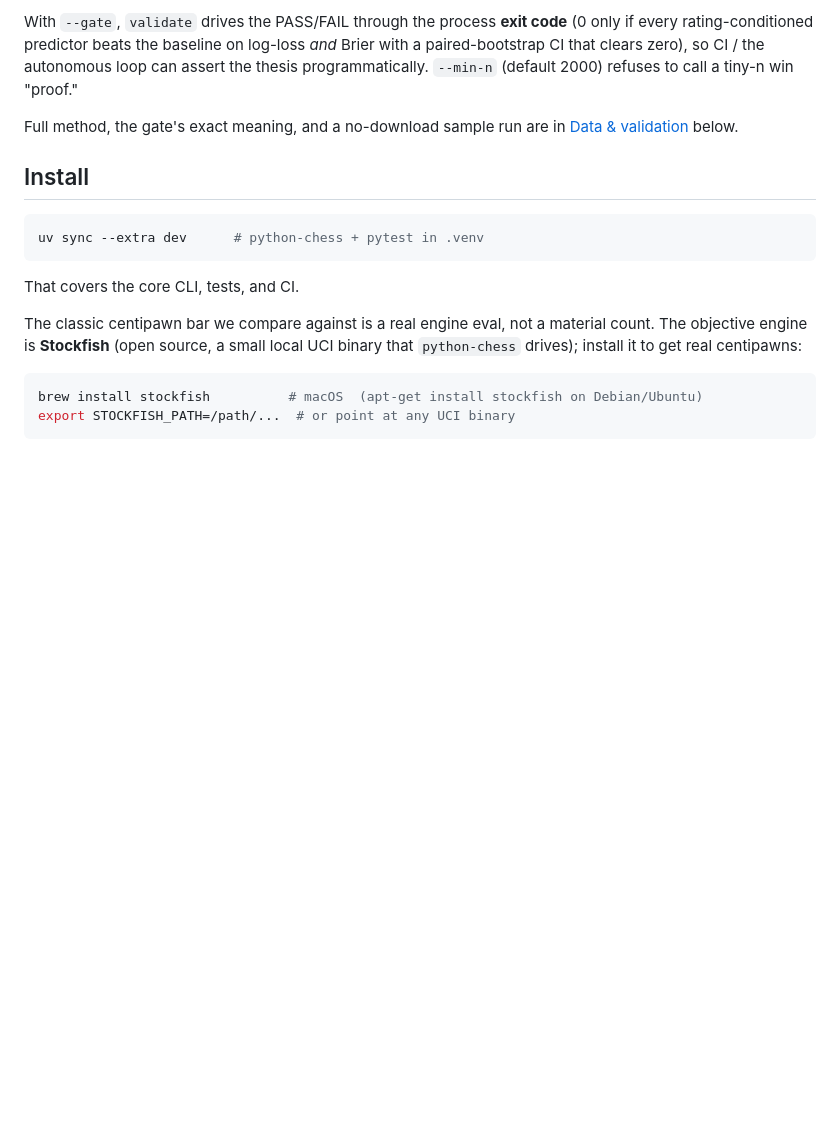
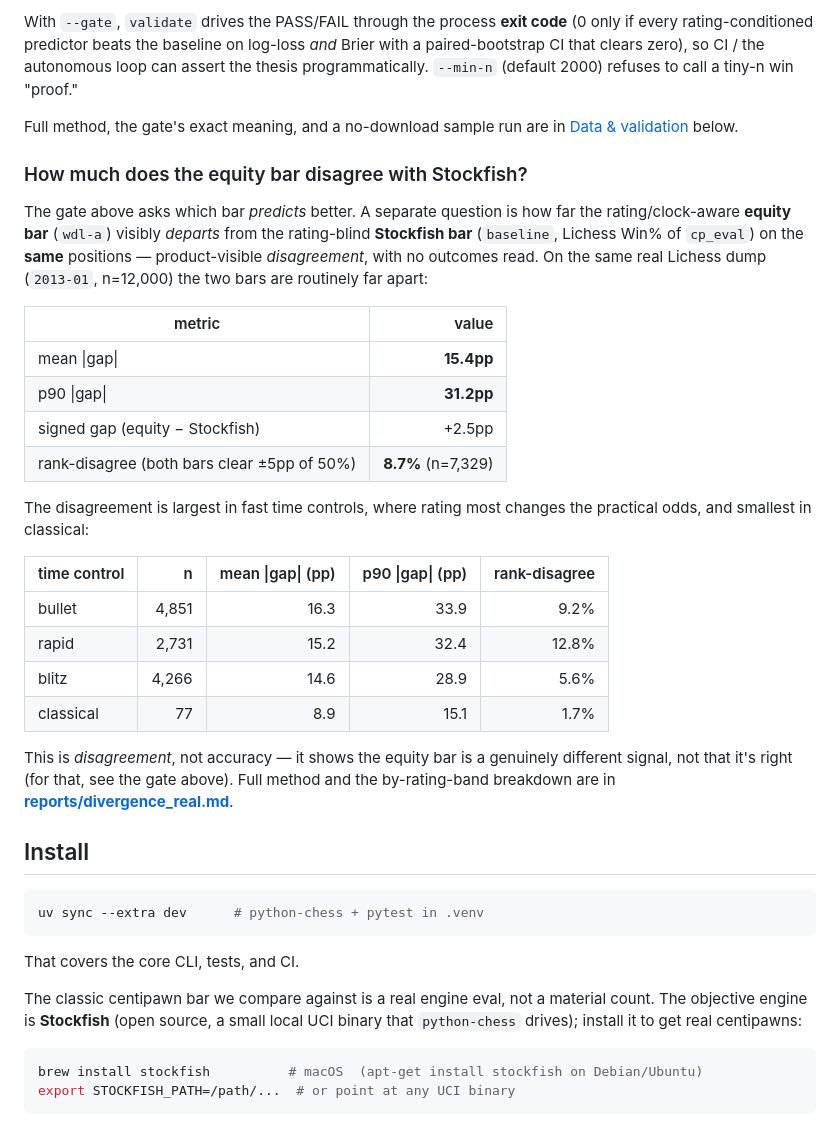
Before and after one commit to TheWeiHu/chess-equity, a Markdown page: README.md, the part around the change. Drawn GitHub-style; blank space fills up the shorter version.

Commit message:
Evidence: surface the equity-vs-Stockfish divergence headline in the README Results section
Adds a 'How much does the equity bar disagree with Stockfish?' subsection quoting
divergence_real.md (real 2013-01 dump, n=12000): mean |gap| 15.4pp, p90 31.2pp,
rank-disagree 8.7%, plus a by-time-control table, framed as disagreement (not accuracy)
to dedupe against the existing gate subsection.

Co-Authored-By: Claude Opus 4.8 (1M context) <noreply@anthropic.com>

```diff
--- a/README.md
+++ b/README.md
@@ -71,6 +71,35 @@ programmatically. `--min-n` (default 2000) refuses to call a tiny-n win "proof."
 
 Full method, the gate's exact meaning, and a no-download sample run are in
 [Data & validation](#data--validation) below.
+
+### How much does the equity bar disagree with Stockfish?
+
+The gate above asks which bar *predicts* better. A separate question is how far the
+rating/clock-aware **equity bar** (`wdl-a`) visibly *departs* from the rating-blind
+**Stockfish bar** (`baseline`, Lichess Win% of `cp_eval`) on the **same** positions —
+product-visible *disagreement*, with no outcomes read. On the same real Lichess dump
+(`2013-01`, n=12,000) the two bars are routinely far apart:
+
+| metric | value |
+|---|--:|
+| mean \|gap\| | **15.4pp** |
+| p90 \|gap\| | **31.2pp** |
+| signed gap (equity − Stockfish) | +2.5pp |
+| rank-disagree (both bars clear ±5pp of 50%) | **8.7%** (n=7,329) |
+
+The disagreement is largest in fast time controls, where rating most changes the practical
+odds, and smallest in classical:
+
+| time control | n | mean \|gap\| (pp) | p90 \|gap\| (pp) | rank-disagree |
+|---|--:|--:|--:|--:|
+| bullet | 4,851 | 16.3 | 33.9 | 9.2% |
+| rapid | 2,731 | 15.2 | 32.4 | 12.8% |
+| blitz | 4,266 | 14.6 | 28.9 | 5.6% |
+| classical | 77 | 8.9 | 15.1 | 1.7% |
+
+This is *disagreement*, not accuracy — it shows the equity bar is a genuinely different
+signal, not that it's right (for that, see the gate above). Full method and the
+by-rating-band breakdown are in **[reports/divergence_real.md](reports/divergence_real.md)**.
 
 ## Install
 
```
